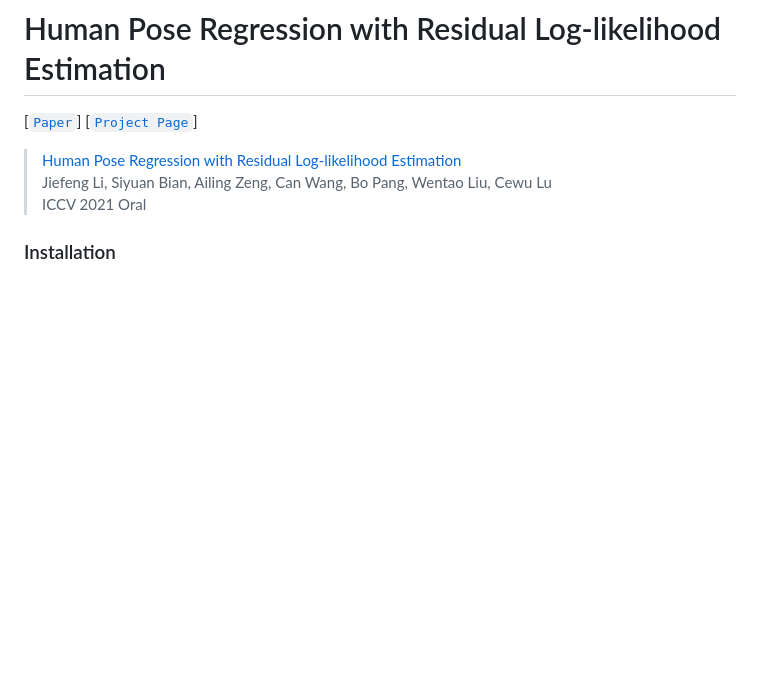
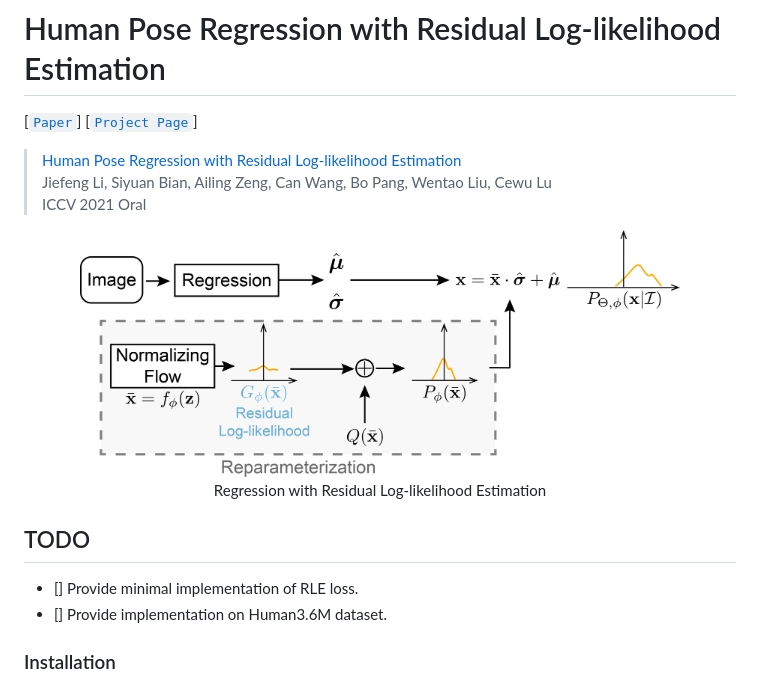
Before and after one commit to Jeff-sjtu/res-loglikelihood-regression, a Markdown page: README.md, the part around the change. Rendered like a GitHub page; pictures changed too: assets/rle.png (added); blank space fills up the shorter version.

```diff
--- a/README.md
+++ b/README.md
@@ -7,6 +7,14 @@
 > Jiefeng Li, Siyuan Bian, Ailing Zeng, Can Wang, Bo Pang, Wentao Liu, Cewu Lu
 > ICCV 2021 Oral
 
+<div align="center">
+    <img src="assets/rle.png", width="600" alt><br>
+    Regression with Residual Log-likelihood Estimation
+</div>
+
+## TODO
+- [] Provide minimal implementation of RLE loss.
+- [] Provide implementation on Human3.6M dataset.
 
 ### Installation
 1. Install pytorch >= 1.1.0 following official instruction.
```
